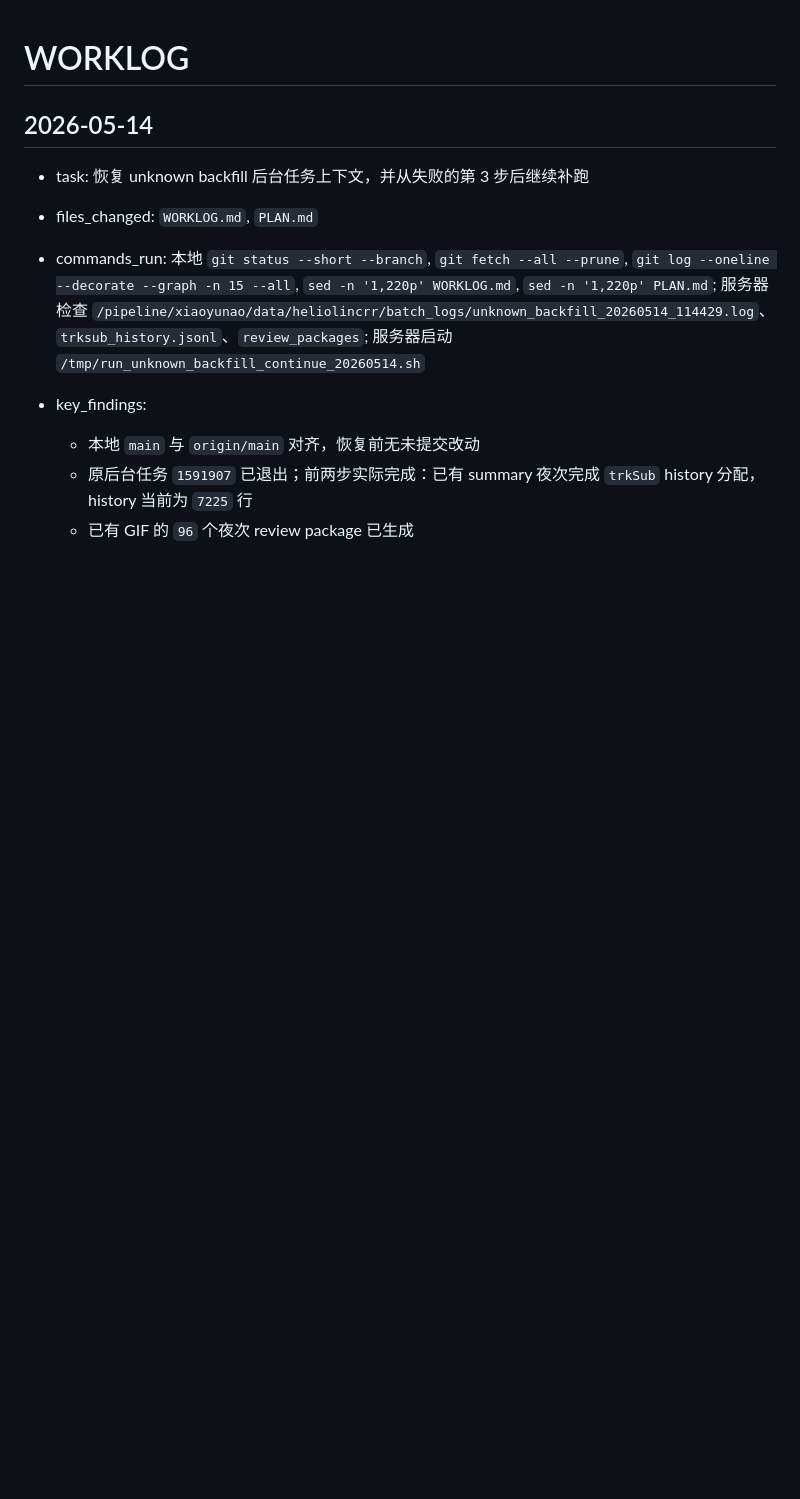
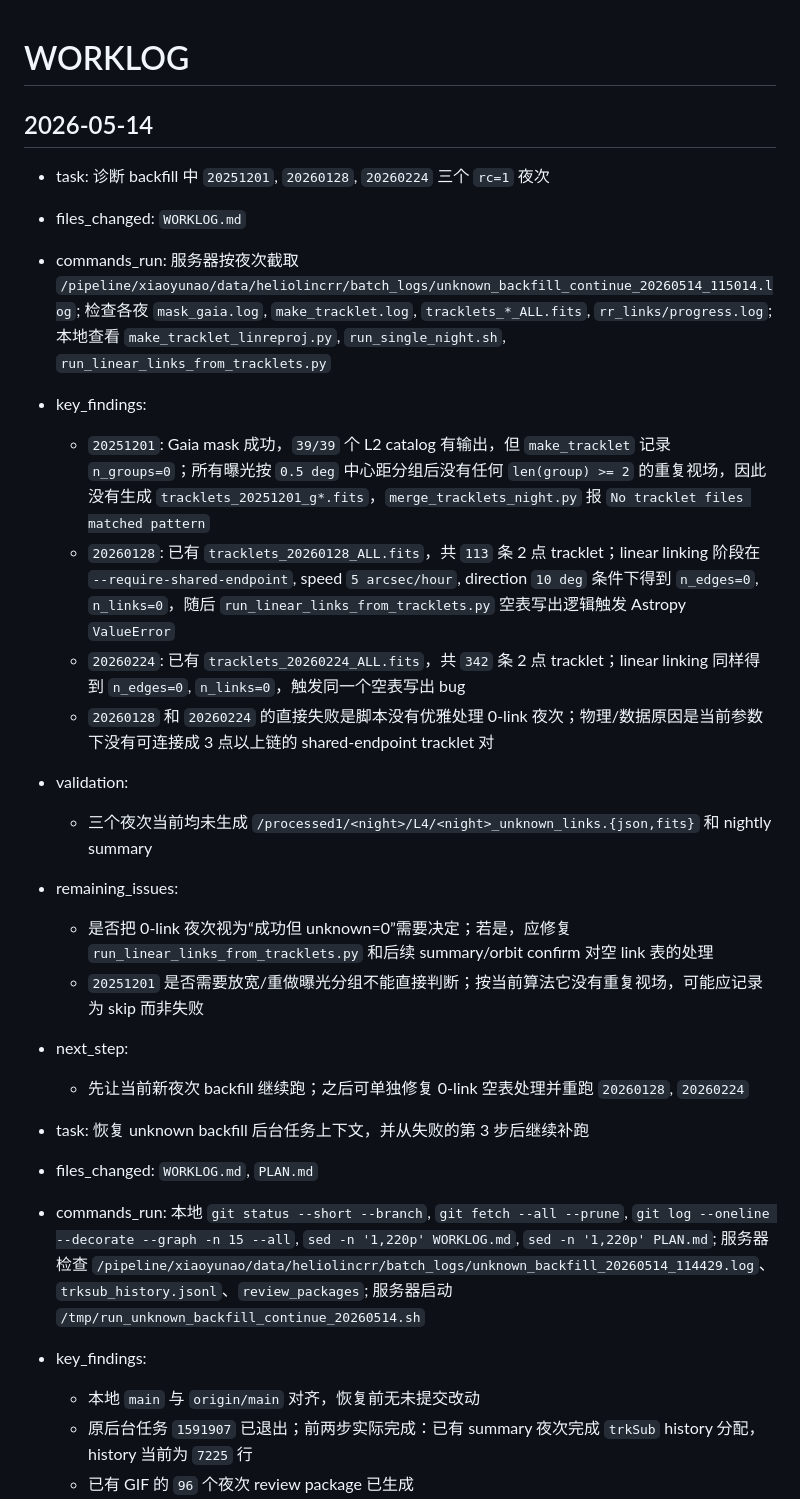
Before and after one commit to xiaoyunao/SHARP, a Markdown page: WORKLOG.md, the part around the change. GitHub-like rendering; blank space fills up the shorter version.

Commit message:
Record failed unknown backfill diagnostics

```diff
--- a/WORKLOG.md
+++ b/WORKLOG.md
@@ -1,6 +1,22 @@
 # WORKLOG
 
 ## 2026-05-14
+
+- task: 诊断 backfill 中 `20251201`, `20260128`, `20260224` 三个 `rc=1` 夜次
+- files_changed: `WORKLOG.md`
+- commands_run: 服务器按夜次截取 `/pipeline/xiaoyunao/data/heliolincrr/batch_logs/unknown_backfill_continue_20260514_115014.log`; 检查各夜 `mask_gaia.log`, `make_tracklet.log`, `tracklets_*_ALL.fits`, `rr_links/progress.log`; 本地查看 `make_tracklet_linreproj.py`, `run_single_night.sh`, `run_linear_links_from_tracklets.py`
+- key_findings:
+  - `20251201`: Gaia mask 成功，`39/39` 个 L2 catalog 有输出，但 `make_tracklet` 记录 `n_groups=0`；所有曝光按 `0.5 deg` 中心距分组后没有任何 `len(group) >= 2` 的重复视场，因此没有生成 `tracklets_20251201_g*.fits`，`merge_tracklets_night.py` 报 `No tracklet files matched pattern`
+  - `20260128`: 已有 `tracklets_20260128_ALL.fits`，共 `113` 条 2 点 tracklet；linear linking 阶段在 `--require-shared-endpoint`, speed `5 arcsec/hour`, direction `10 deg` 条件下得到 `n_edges=0`, `n_links=0`，随后 `run_linear_links_from_tracklets.py` 空表写出逻辑触发 Astropy `ValueError`
+  - `20260224`: 已有 `tracklets_20260224_ALL.fits`，共 `342` 条 2 点 tracklet；linear linking 同样得到 `n_edges=0`, `n_links=0`，触发同一个空表写出 bug
+  - `20260128` 和 `20260224` 的直接失败是脚本没有优雅处理 0-link 夜次；物理/数据原因是当前参数下没有可连接成 3 点以上链的 shared-endpoint tracklet 对
+- validation:
+  - 三个夜次当前均未生成 `/processed1/<night>/L4/<night>_unknown_links.{json,fits}` 和 nightly summary
+- remaining_issues:
+  - 是否把 0-link 夜次视为“成功但 unknown=0”需要决定；若是，应修复 `run_linear_links_from_tracklets.py` 和后续 summary/orbit confirm 对空 link 表的处理
+  - `20251201` 是否需要放宽/重做曝光分组不能直接判断；按当前算法它没有重复视场，可能应记录为 skip 而非失败
+- next_step:
+  - 先让当前新夜次 backfill 继续跑；之后可单独修复 0-link 空表处理并重跑 `20260128`, `20260224`
 
 - task: 恢复 unknown backfill 后台任务上下文，并从失败的第 3 步后继续补跑
 - files_changed: `WORKLOG.md`, `PLAN.md`
```
